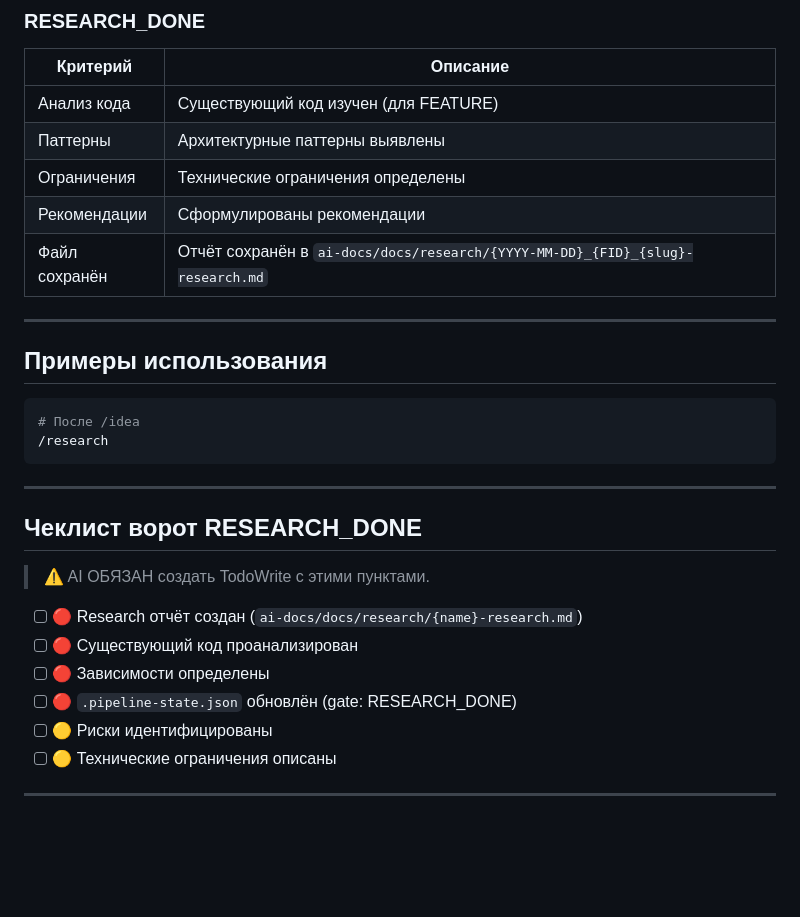
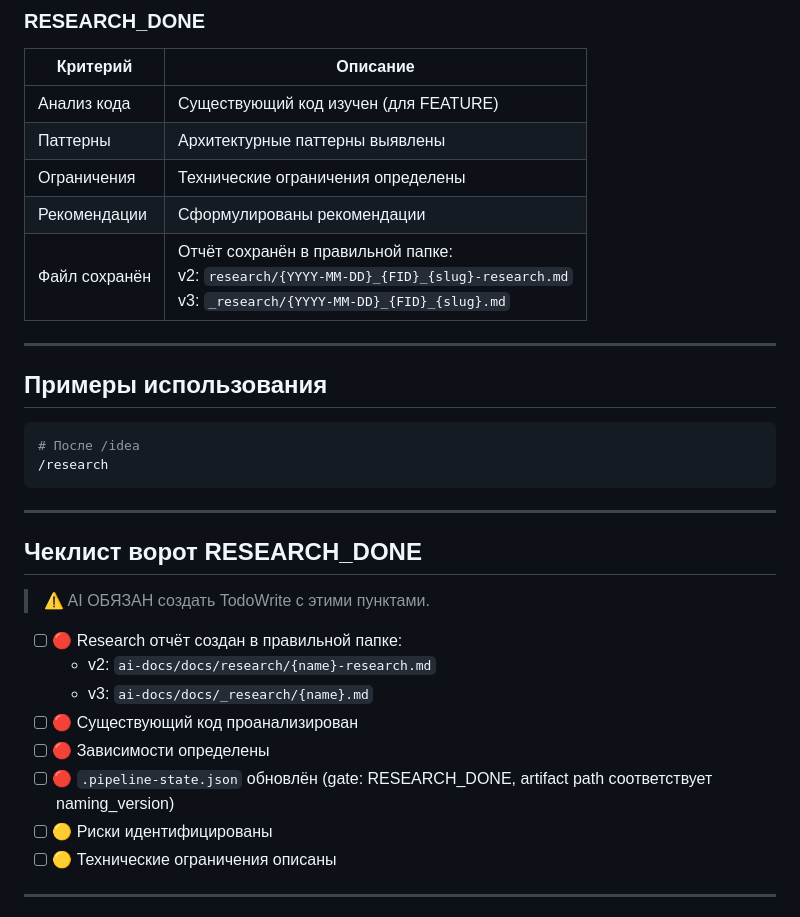
Before and after one commit to bgs2509/aidd-mvp-generator, a Markdown page: .claude/commands/aidd-research.md, the part around one of its changes. Rendered like a GitHub page; blank space fills up the shorter version.

```diff
--- a/.claude/commands/aidd-research.md
+++ b/.claude/commands/aidd-research.md
@@ -194,7 +226,7 @@ filename = f"{date}_{fid}_{slug}-research.md"
 | Паттерны | Архитектурные паттерны выявлены |
 | Ограничения | Технические ограничения определены |
 | Рекомендации | Сформулированы рекомендации |
-| Файл сохранён | Отчёт сохранён в `ai-docs/docs/research/{YYYY-MM-DD}_{FID}_{slug}-research.md` |
+| Файл сохранён | Отчёт сохранён в правильной папке:<br>v2: `research/{YYYY-MM-DD}_{FID}_{slug}-research.md`<br>v3: `_research/{YYYY-MM-DD}_{FID}_{slug}.md` |
 
 ---
 
@@ -211,10 +243,12 @@ filename = f"{date}_{fid}_{slug}-research.md"
 
 > ⚠️ AI ОБЯЗАН создать TodoWrite с этими пунктами.
 
-- [ ] 🔴 Research отчёт создан (`ai-docs/docs/research/{name}-research.md`)
+- [ ] 🔴 Research отчёт создан в правильной папке:
+  - v2: `ai-docs/docs/research/{name}-research.md`
+  - v3: `ai-docs/docs/_research/{name}.md`
 - [ ] 🔴 Существующий код проанализирован
 - [ ] 🔴 Зависимости определены
-- [ ] 🔴 `.pipeline-state.json` обновлён (gate: RESEARCH_DONE)
+- [ ] 🔴 `.pipeline-state.json` обновлён (gate: RESEARCH_DONE, artifact path соответствует naming_version)
 - [ ] 🟡 Риски идентифицированы
 - [ ] 🟡 Технические ограничения описаны
 
```
Also changed, not shown: other parts of .claude/commands/aidd-research.md (+38 -6 lines).
